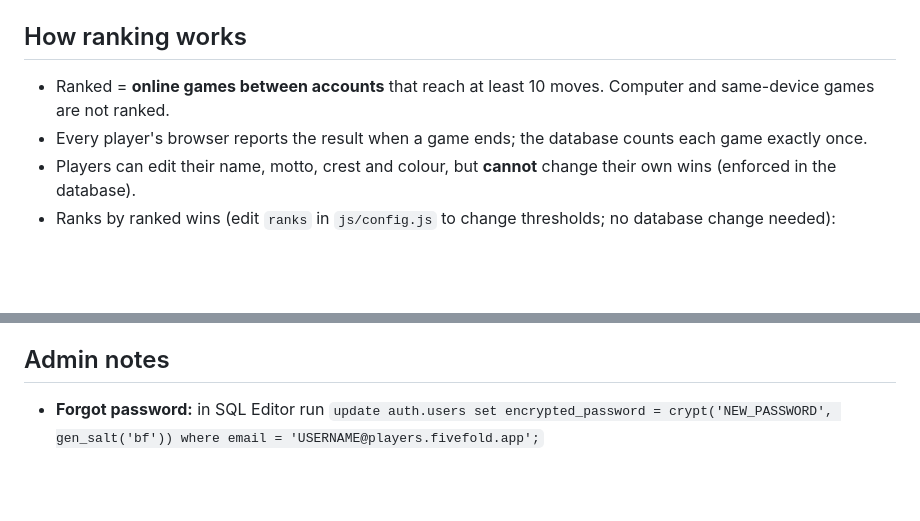
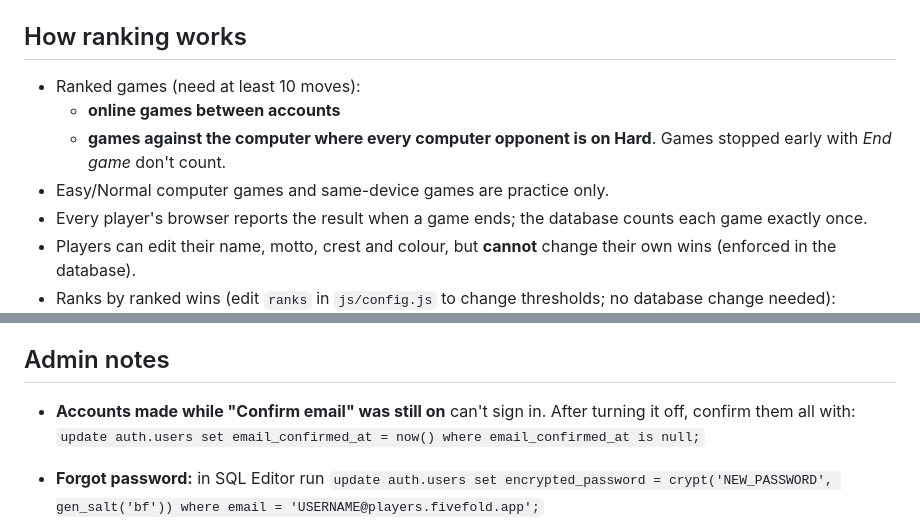
Before and after one commit to Hassan-xl/Sequence, a Markdown page: README.md, 2 parts joined by grey strips. GitHub-like rendering; blank space fills up the shorter version.

Commit message:
Update ranking criteria and admin instructions in README
Clarify criteria for ranked games and update admin notes.

```diff
--- a/README.md
+++ b/README.md
@@ -31,7 +31,10 @@ Upload this folder as a new project (or replace the files in your existing repo)
 
 ## How ranking works
 
-- Ranked = **online games between accounts** that reach at least 10 moves. Computer and same-device games are not ranked.
+- Ranked games (need at least 10 moves):
+  - **online games between accounts**
+  - **games against the computer where every computer opponent is on Hard**. Games stopped early with *End game* don't count.
+- Easy/Normal computer games and same-device games are practice only.
 - Every player's browser reports the result when a game ends; the database counts each game exactly once.
 - Players can edit their name, motto, crest and colour, but **cannot** change their own wins (enforced in the database).
 - Ranks by ranked wins (edit `ranks` in `js/config.js` to change thresholds; no database change needed):
@@ -53,6 +56,9 @@ After every chip, the whole board is re-read for that team:
 
 ## Admin notes
 
+- **Accounts made while "Confirm email" was still on** can't sign in. After turning it off, confirm them all with:
+  `update auth.users set email_confirmed_at = now() where email_confirmed_at is null;`
+
 - **Forgot password:** in SQL Editor run
   `update auth.users set encrypted_password = crypt('NEW_PASSWORD', gen_salt('bf')) where email = 'USERNAME@players.fivefold.app';`
 - **Delete a player:** Authentication → Users → delete (their profile is removed with them).
```
